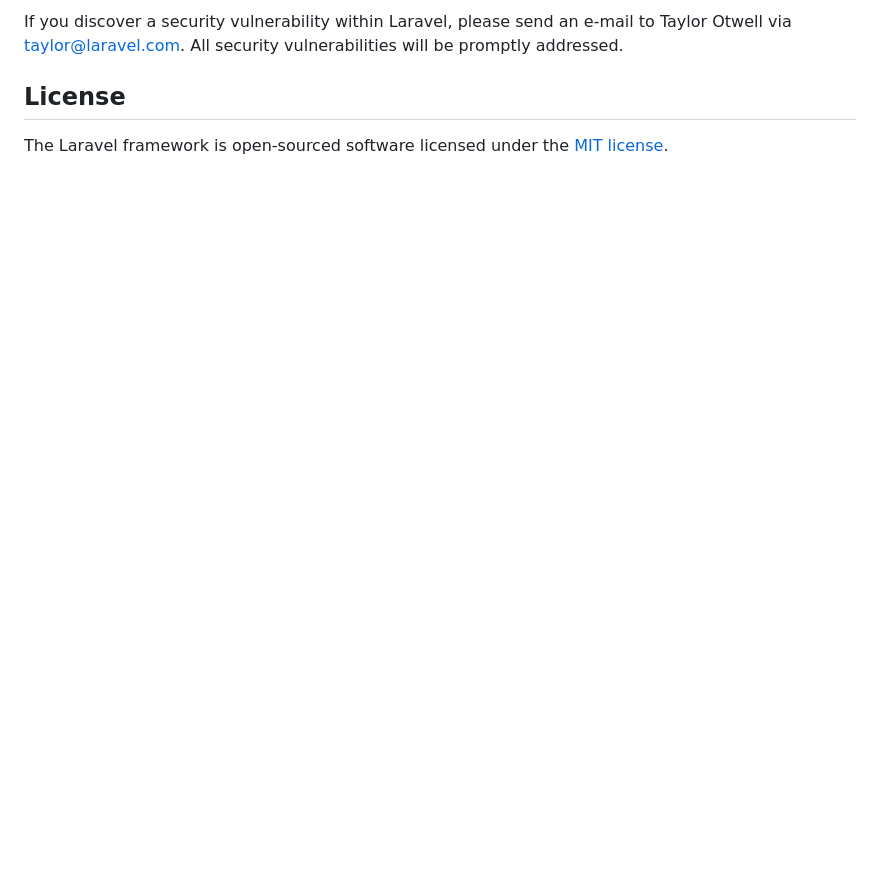
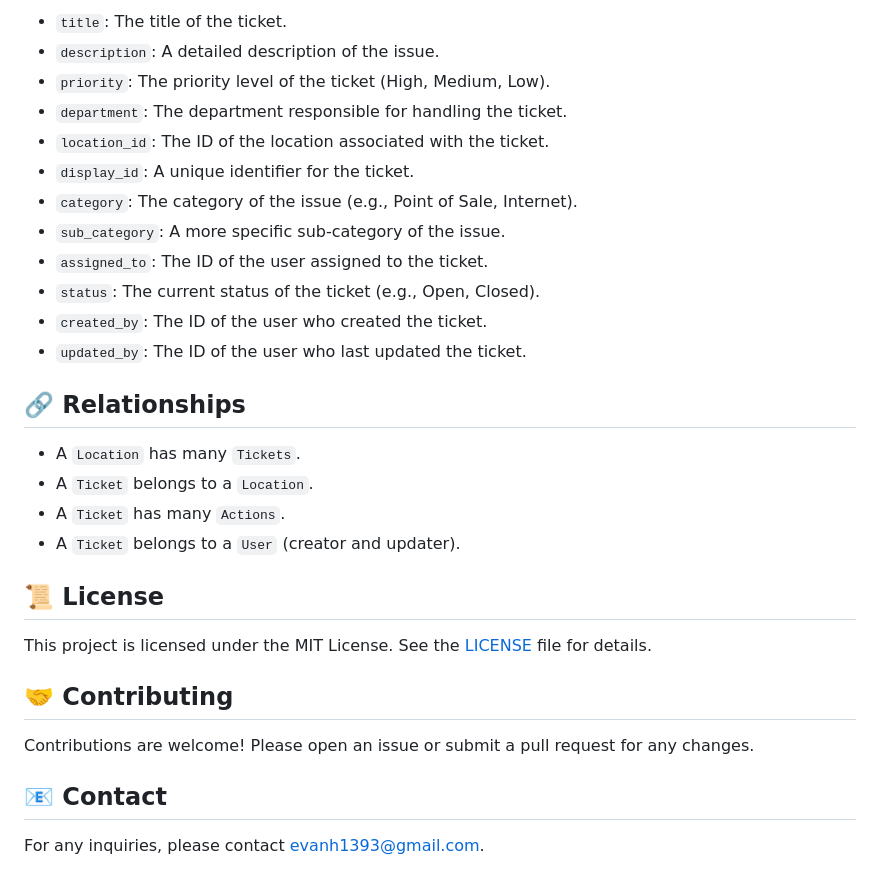
Before and after one commit to evanh1393/ticket-demo, a Markdown page: README.md, the part around the change printed below. Drawn GitHub-style; blank space fills up the shorter version.

```diff
--- a/README.md
+++ b/README.md
@@ -61,6 +78,32 @@ In order to ensure that the Laravel community is welcoming to all, please review
 
-If you discover a security vulnerability within Laravel, please send an e-mail to Taylor Otwell via [taylor@laravel.com](mailto:taylor@laravel.com). All security vulnerabilities will be promptly addressed.
+- `title`: The title of the ticket.
+- `description`: A detailed description of the issue.
+- `priority`: The priority level of the ticket (High, Medium, Low).
+- `department`: The department responsible for handling the ticket.
+- `location_id`: The ID of the location associated with the ticket.
+- `display_id`: A unique identifier for the ticket.
+- `category`: The category of the issue (e.g., Point of Sale, Internet).
+- `sub_category`: A more specific sub-category of the issue.
+- `assigned_to`: The ID of the user assigned to the ticket.
+- `status`: The current status of the ticket (e.g., Open, Closed).
+- `created_by`: The ID of the user who created the ticket.
+- `updated_by`: The ID of the user who last updated the ticket.
 
-## License
+## 🔗 Relationships
 
-The Laravel framework is open-sourced software licensed under the [MIT license](https://opensource.org/licenses/MIT).
+- A `Location` has many `Tickets`.
+- A `Ticket` belongs to a `Location`.
+- A `Ticket` has many `Actions`.
+- A `Ticket` belongs to a `User` (creator and updater).
+
+## 📜 License
+
+This project is licensed under the MIT License. See the [LICENSE](LICENSE) file for details.
+
+## 🤝 Contributing
+
+Contributions are welcome! Please open an issue or submit a pull request for any changes.
+
+## 📧 Contact
+
+For any inquiries, please contact [evanh1393@gmail.com](mailto:yourname@example.com).
```
Also changed, not shown: other parts of README.md (+59 -42 lines).
